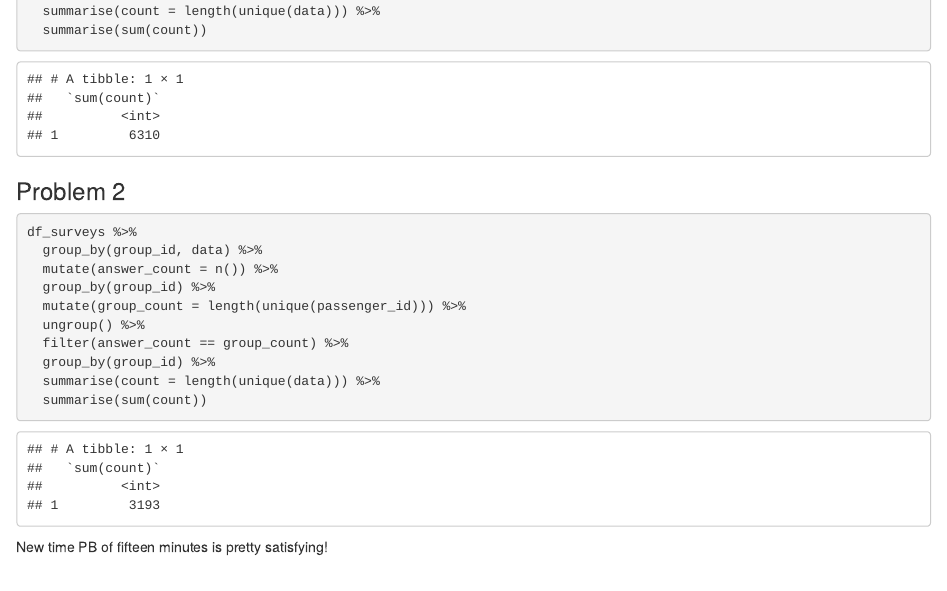
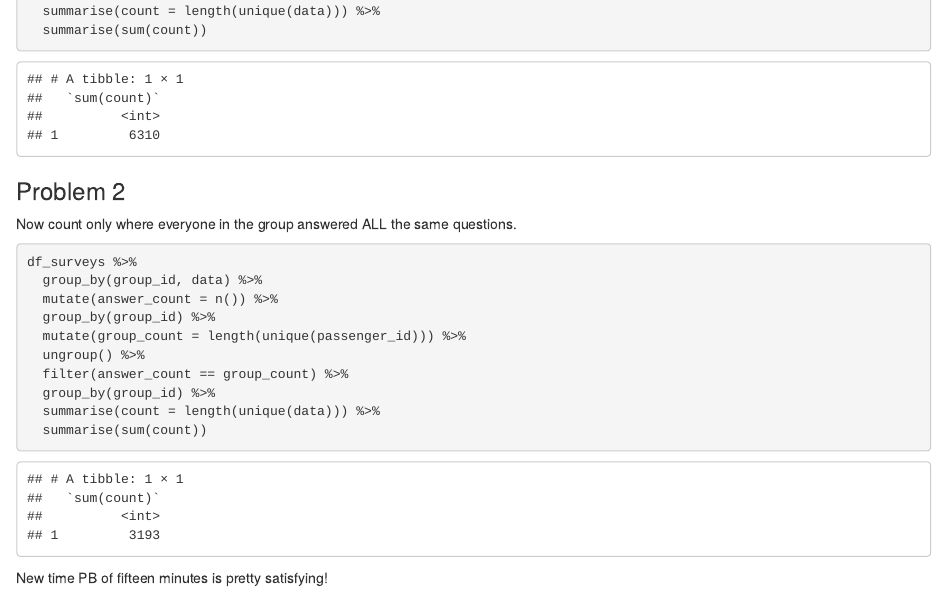
Before and after one commit to tanho63/advent_of_code, an R Markdown document (2020/day-06.Rmd): the page in a window 1100 px wide, from 1030 px down. Rendered offline with R 4.5, knitr and Pandoc, with nearby package versions.

````diff
--- a/2020/day-06.Rmd
+++ b/2020/day-06.Rmd
@@ -55,6 +55,8 @@
 
 ### Problem 2
 
+Now count only where everyone in the group answered ALL the same questions.
+
 ```{r}
 df_surveys %>%
   group_by(group_id, data) %>%
````
Also changed, not shown: README.md (added).
